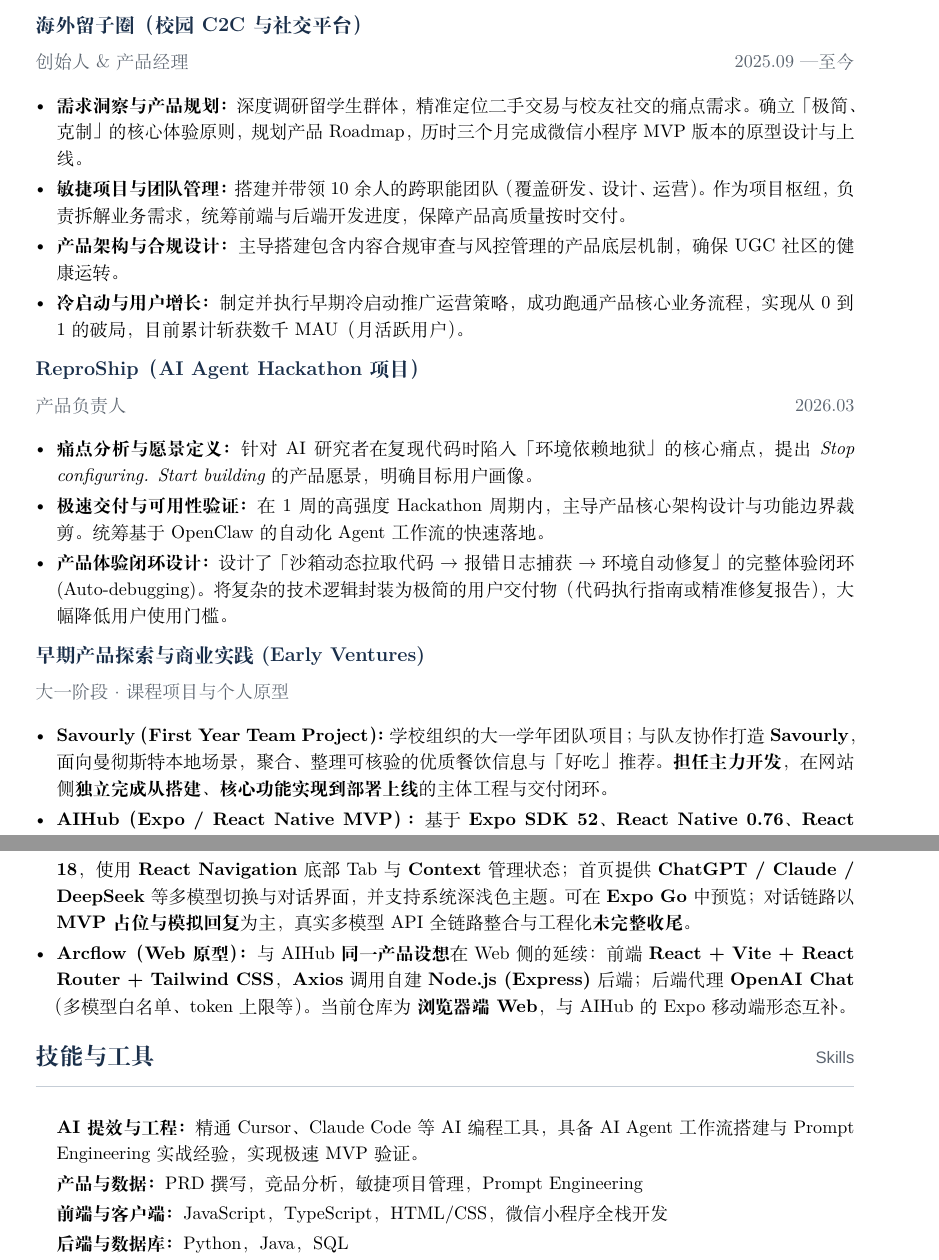
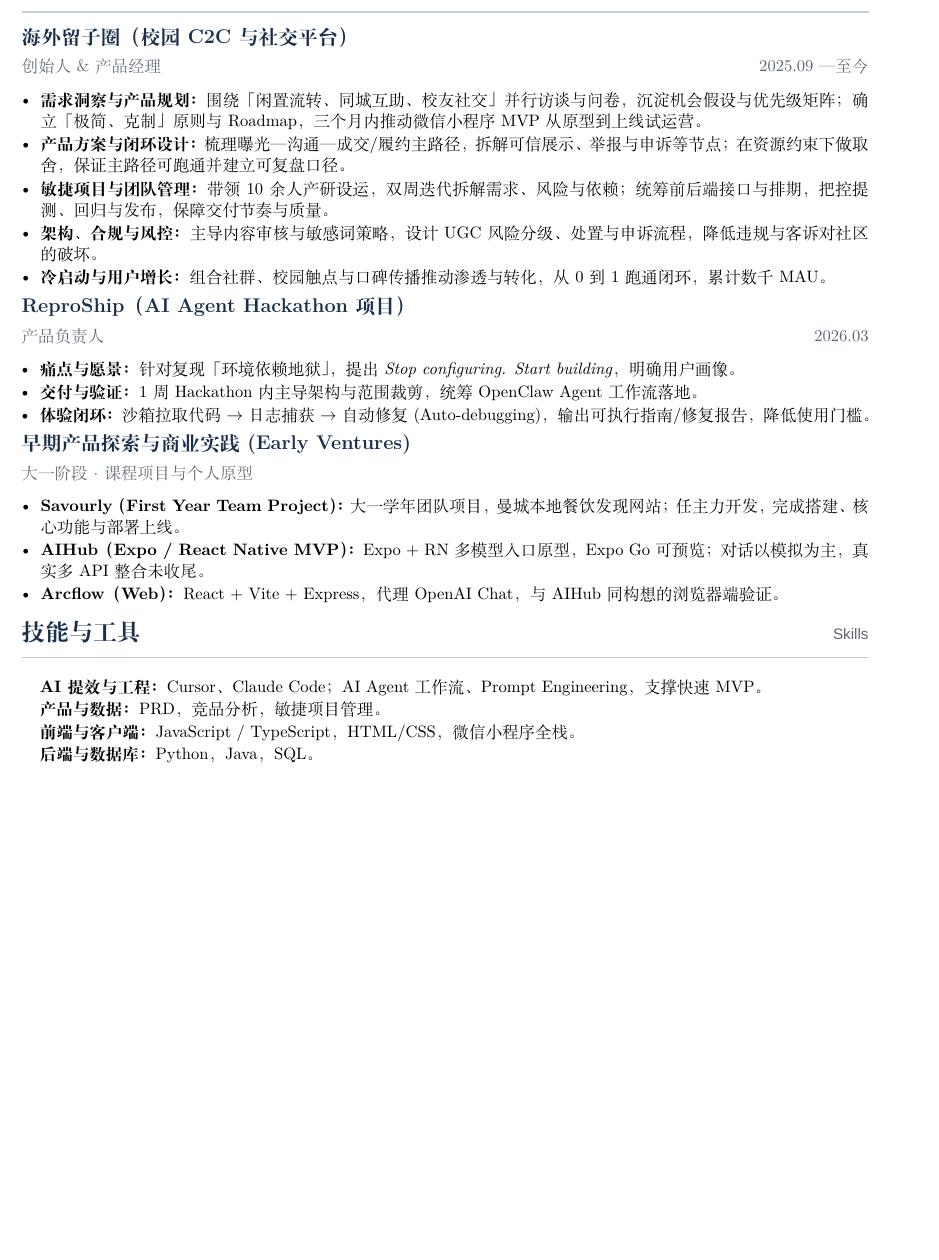
Before and after one commit to MOLIYUANQUAN/MyCV, a LaTeX CV (cv.tex): two parts of pages 1 and 2 of 2 before the commit and part of the page after it, the two joined at a grey line, cut so that both start at the same text, the shorter picture padded with empty space. Compiled offline with XeLaTeX; a missing font is replaced by an installed copy or a similar font.

Commit message:
CV: expand 留子圈 bullets; one-line early projects; tighten for 1-page LaTeX PDF.
Made-with: Cursor

```diff
--- a/cv.tex
+++ b/cv.tex
@@ -1,7 +1,7 @@
 % !TEX program = xelatex
 % 编译两次：xelatex cv.tex && xelatex cv.tex
 % Windows 推荐 fontset=windows（微软雅黑）；Overleaf 可改为 fontset=fandol
-\documentclass[11pt,a4paper,scheme=plain,fontset=windows]{ctexart}
+\documentclass[10pt,a4paper,scheme=plain,fontset=windows]{ctexart}
 
 \usepackage{geometry}
 \usepackage{xcolor}
@@ -11,10 +11,10 @@
 
 \geometry{
   a4paper,
-  left=18mm,
-  right=18mm,
-  top=16mm,
-  bottom=16mm,
+  left=15mm,
+  right=15mm,
+  top=12mm,
+  bottom=12mm,
 }
 
 % —— 配色：克制、偏「成熟商务」——
@@ -23,9 +23,9 @@
 \definecolor{RuleLine}{HTML}{c5cdd6}
 \definecolor{LinkCol}{HTML}{2c5282}
 
-\setstretch{1.18}
+\setstretch{1.06}
 \setlength{\parindent}{0pt}
-\setlength{\parskip}{0.35em}
+\setlength{\parskip}{0.28em}
 
 % 西文标题与英文副标用无衬线（与中文协调）
 \usepackage{fontspec}
@@ -42,11 +42,11 @@
 }
 
 \newcommand{\cvsection}[2]{%
-  \vspace{0.65em}%
+  \vspace{0.5em}%
   {\color{Accent}\Large\bfseries #1}%
   \hfill{\normalsize\color{Subdued}\texten{#2}}\\[-0.15em]
   {\color{RuleLine}\rule{\linewidth}{0.75pt}}%
-  \vspace{0.4em}%
+  \vspace{0.3em}%
 }
 
 \newcommand{\jobtitle}[1]{{\large\bfseries\color{Accent}#1}\par\vspace{0.15em}}
@@ -93,37 +92,38 @@ GitHub：\href{https://github.com/MOLIYUANQUAN}{github.com/MOLIYUANQUAN}
 
 \jobtitle{海外留子圈（校园 C2C 与社交平台）}
 \jobmeta{创始人 \& 产品经理}{2025.09 — 至今}
-\begin{itemize}[leftmargin=1.15em, itemsep=0.22em, parsep=0pt, topsep=0.1em]
-  \item \textbf{需求洞察与产品规划：}深度调研留学生群体，精准定位二手交易与校友社交的痛点需求。确立「极简、克制」的核心体验原则，规划产品 Roadmap，历时三个月完成微信小程序 MVP 版本的原型设计与上线。
-  \item \textbf{敏捷项目与团队管理：}搭建并带领 10 余人的跨职能团队（覆盖研发、设计、运营）。作为项目枢纽，负责拆解业务需求，统筹前端与后端开发进度，保障产品高质量按时交付。
-  \item \textbf{产品架构与合规设计：}主导搭建包含内容合规审查与风控管理的产品底层机制，确保 UGC 社区的健康运转。
-  \item \textbf{冷启动与用户增长：}制定并执行早期冷启动推广运营策略，成功跑通产品核心业务流程，实现从 0 到 1 的破局，目前累计斩获数千 MAU（月活跃用户）。
+\begin{itemize}[leftmargin=1.15em, itemsep=0.14em, parsep=0pt, topsep=0.06em]
+  \item \textbf{需求洞察与产品规划：}围绕「闲置流转、同城互助、校友社交」并行访谈与问卷，沉淀机会假设与优先级矩阵；确立「极简、克制」原则与 Roadmap，三个月内推动微信小程序 MVP 从原型到上线试运营。
+  \item \textbf{产品方案与闭环设计：}梳理曝光—沟通—成交/履约主路径，拆解可信展示、举报与申诉等节点；在资源约束下做取舍，保证主路径可跑通并建立可复盘口径。
+  \item \textbf{敏捷项目与团队管理：}带领 10 余人产研设运，双周迭代拆解需求、风险与依赖；统筹前后端接口与排期，把控提测、回归与发布，保障交付节奏与质量。
+  \item \textbf{架构、合规与风控：}主导内容审核与敏感词策略，设计 UGC 风险分级、处置与申诉流程，降低违规与客诉对社区的破坏。
+  \item \textbf{冷启动与用户增长：}组合社群、校园触点与口碑传播推动渗透与转化，从 0 到 1 跑通闭环，累计数千 MAU。
 \end{itemize}
 
 \jobtitle{ReproShip（AI Agent Hackathon 项目）}
 \jobmeta{产品负责人}{2026.03}
-\begin{itemize}[leftmargin=1.15em, itemsep=0.22em, parsep=0pt, topsep=0.1em]
-  \item \textbf{痛点分析与愿景定义：}针对 AI 研究者在复现代码时陷入「环境依赖地狱」的核心痛点，提出 \textit{Stop configuring. Start building} 的产品愿景，明确目标用户画像。
-  \item \textbf{极速交付与可用性验证：}在 1 周的高强度 Hackathon 周期内，主导产品核心架构设计与功能边界裁剪。统筹基于 OpenClaw 的自动化 Agent 工作流的快速落地。
-  \item \textbf{产品体验闭环设计：}设计了「沙箱动态拉取代码 $\rightarrow$ 报错日志捕获 $\rightarrow$ 环境自动修复」的完整体验闭环 (Auto-debugging)。将复杂的技术逻辑封装为极简的用户交付物（代码执行指南或精准修复报告），大幅降低用户使用门槛。
+\begin{itemize}[leftmargin=1.1em, itemsep=0.1em, parsep=0pt, topsep=0.04em]
+  \item \textbf{痛点与愿景：}针对复现「环境依赖地狱」，提出 \textit{Stop configuring. Start building}，明确用户画像。
+  \item \textbf{交付与验证：}1 周 Hackathon 内主导架构与范围裁剪，统筹 OpenClaw Agent 工作流落地。
+  \item \textbf{体验闭环：}沙箱拉取代码 $\rightarrow$ 日志捕获 $\rightarrow$ 自动修复 (Auto-debugging)，输出可执行指南/修复报告，降低使用门槛。
 \end{itemize}
 
 \jobtitle{早期产品探索与商业实践 (Early Ventures)}
 \jobmetaone{大一阶段 · 课程项目与个人原型}
-\begin{itemize}[leftmargin=1.15em, itemsep=0.22em, parsep=0pt, topsep=0.1em]
-  \item \textbf{Savourly（First Year Team Project）：}学校组织的大一学年团队项目；与队友协作打造 \textbf{Savourly}，面向曼彻斯特本地场景，聚合、整理可核验的优质餐饮信息与「好吃」推荐。\textbf{担任主力开发}，在网站侧\textbf{独立完成从搭建、核心功能实现到部署上线}的主体工程与交付闭环。
-  \item \textbf{AIHub（Expo / React Native MVP）：}基于 \textbf{Expo SDK 52、React Native 0.76、React 18}，使用 \textbf{React Navigation} 底部 Tab 与 \textbf{Context} 管理状态；首页提供 \textbf{ChatGPT / Claude / DeepSeek} 等多模型切换与对话界面，并支持系统深浅色主题。可在 \textbf{Expo Go} 中预览；对话链路以 \textbf{MVP 占位与模拟回复} 为主，真实多模型 API 全链路整合与工程化\textbf{未完整收尾}。
-  \item \textbf{Arcflow（Web 原型）：}与 AIHub \textbf{同一产品设想}在 Web 侧的延续：前端 \textbf{React + Vite + React Router + Tailwind CSS}，\textbf{Axios} 调用自建 \textbf{Node.js (Express)} 后端；后端代理 \textbf{OpenAI Chat}（多模型白名单、token 上限等）。当前仓库为 \textbf{浏览器端 Web}，与 AIHub 的 Expo 移动端形态互补。
+\begin{itemize}[leftmargin=1.15em, itemsep=0.1em, parsep=0pt, topsep=0.04em]
+  \item \textbf{Savourly（First Year Team Project）：}大一学年团队项目，曼城本地餐饮发现网站；任主力开发，完成搭建、核心功能与部署上线。
+  \item \textbf{AIHub（Expo / React Native MVP）：}Expo + RN 多模型入口原型，Expo Go 可预览；对话以模拟为主，真实多 API 整合未收尾。
+  \item \textbf{Arcflow（Web）：}React + Vite + Express，代理 OpenAI Chat，与 AIHub 同构想的浏览器端验证。
 \end{itemize}
 
 % ========== 技能 ==========
 \cvsection{技能与工具}{Skills}
 
-\begin{itemize}[leftmargin=1.15em, itemsep=0.18em, parsep=0pt, topsep=0.05em, label={}]
-  \item \textbf{AI 提效与工程：}精通 Cursor、Claude Code 等 AI 编程工具，具备 AI Agent 工作流搭建与 Prompt Engineering 实战经验，实现极速 MVP 验证。
-  \item \textbf{产品与数据：}PRD 撰写，竞品分析，敏捷项目管理，Prompt Engineering
-  \item \textbf{前端与客户端：}JavaScript，TypeScript，HTML/CSS，微信小程序全栈开发
-  \item \textbf{后端与数据库：}Python，Java，SQL
+\begin{itemize}[leftmargin=1.1em, itemsep=0.08em, parsep=0pt, topsep=0.02em, label={}]
+  \item \textbf{AI 提效与工程：}Cursor、Claude Code；AI Agent 工作流、Prompt Engineering，支撑快速 MVP。
+  \item \textbf{产品与数据：}PRD，竞品分析，敏捷项目管理。
+  \item \textbf{前端与客户端：}JavaScript / TypeScript，HTML/CSS，微信小程序全栈。
+  \item \textbf{后端与数据库：}Python，Java，SQL。
 \end{itemize}
 
 \end{document}
```
Also changed, not shown: cv.pdf, cv.tex (13 more changed lines), 1 other file.
